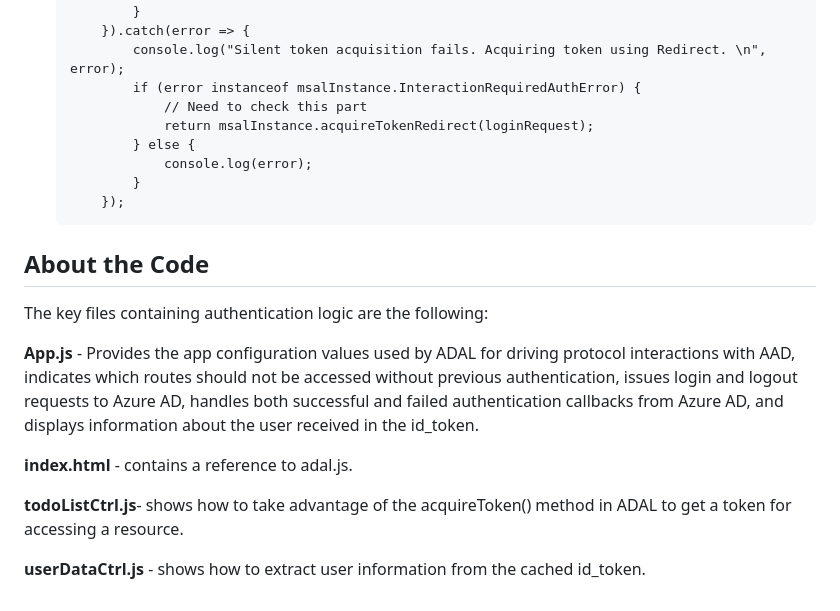
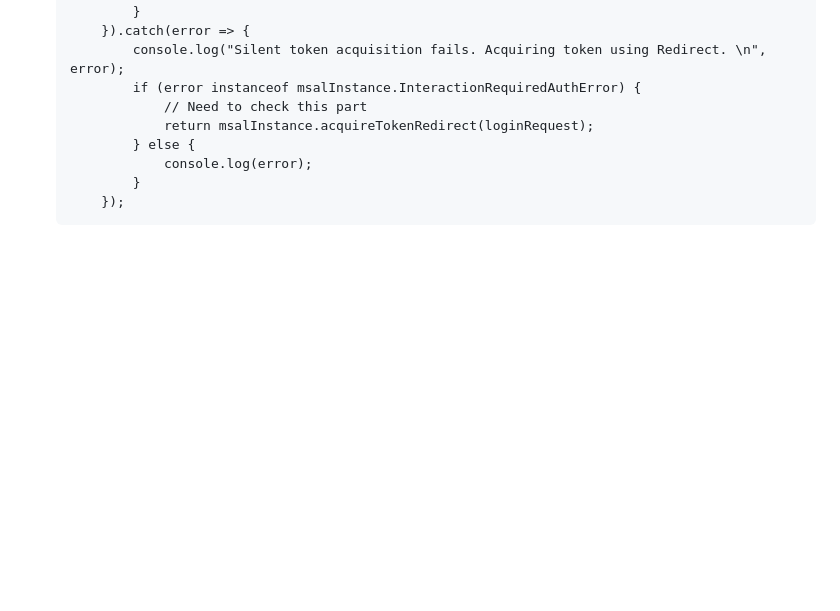
Before and after one commit to idaceappdev/AdalToMsal, a Markdown page: Javascript/2. After (With MSAL)/README.md, the part around one of its changes. Rendered like a GitHub page; blank space fills up the shorter version.

````diff
--- a/Javascript/2. After (With MSAL)/README.md
+++ b/Javascript/2. After (With MSAL)/README.md
@@ -666,15 +665,3 @@ for (var property in user.idTokenClaims) {
            }
        });
    ```
-
-## About the Code
-
-The key files containing authentication logic are the following:
-
-**App.js** - Provides the app configuration values used by ADAL for driving protocol interactions with AAD, indicates which routes should not be accessed without previous authentication, issues login and logout requests to Azure AD, handles both successful and failed authentication callbacks from Azure AD, and displays information about the user received in the id_token.
-
-**index.html** - contains a reference to adal.js.
-
-**todoListCtrl.js**- shows how to take advantage of the acquireToken() method in ADAL to get a token for accessing a resource.
-
-**userDataCtrl.js** - shows how to extract user information from the cached id_token.
````
Also changed, not shown: other parts of Javascript/2. After (With MSAL)/README.md (+20 -21 lines).
